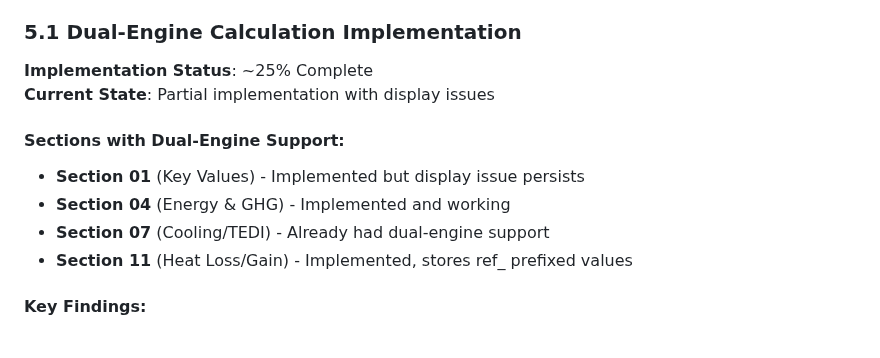
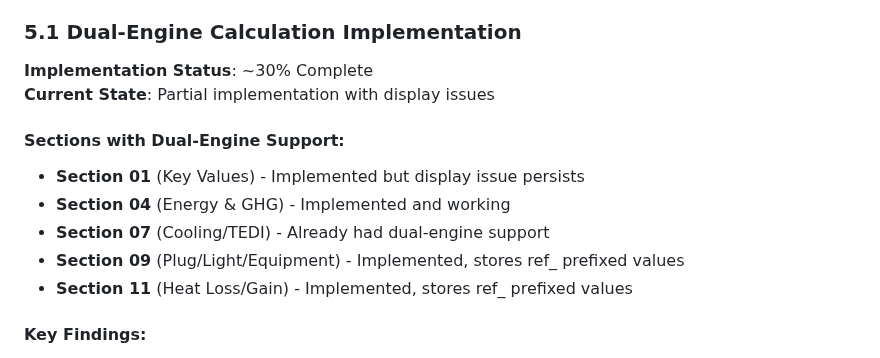
Before and after one commit to arossti/OBJECTIVE, a Markdown page: documentation/STANDARDIZED-STATES.md, the part around the change. Rendered like a GitHub page.

Commit message:
Update documentation - 30% dual-engine implementation complete

```diff
--- a/documentation/STANDARDIZED-STATES.md
+++ b/documentation/STANDARDIZED-STATES.md
@@ -1288,13 +1288,14 @@ Following the dependency flow:
 
 ### 5.1 Dual-Engine Calculation Implementation
 
-**Implementation Status**: ~25% Complete
+**Implementation Status**: ~30% Complete
 **Current State**: Partial implementation with display issues
 
 #### Sections with Dual-Engine Support:
 - **Section 01** (Key Values) - Implemented but display issue persists
 - **Section 04** (Energy & GHG) - Implemented and working
 - **Section 07** (Cooling/TEDI) - Already had dual-engine support
+- **Section 09** (Plug/Light/Equipment) - Implemented, stores ref_ prefixed values
 - **Section 11** (Heat Loss/Gain) - Implemented, stores ref_ prefixed values
 
 #### Key Findings:
```
